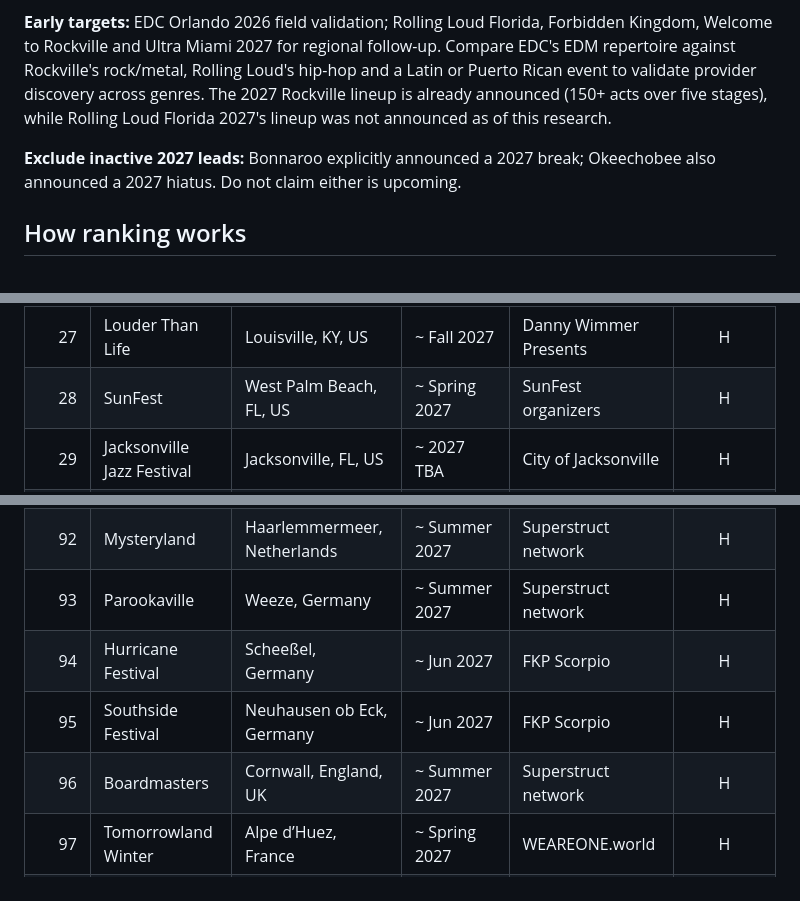
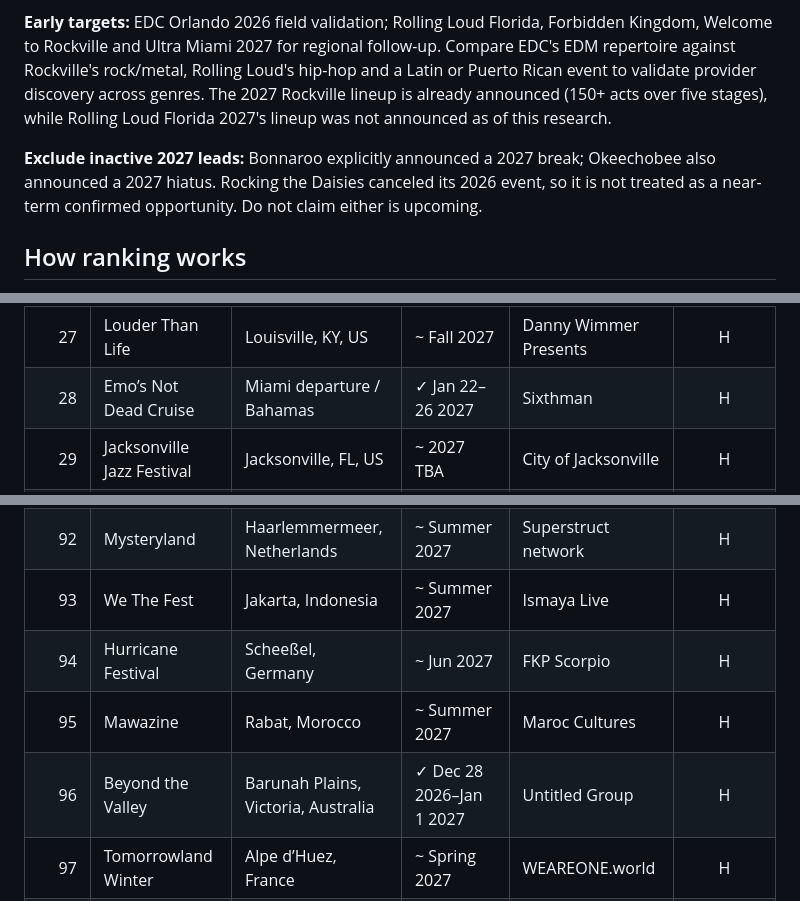
Before and after one commit to johnapaz/edc-listening-room, a Markdown page: docs/FESTIVAL-TARGET-MARKET-2026-10-30.md, 3 parts joined by grey strips. Drawn GitHub-style.

Commit message:
docs: widen the world sample and verify 2027 India and cruise dates

```diff
--- a/docs/FESTIVAL-TARGET-MARKET-2026-10-30.md
+++ b/docs/FESTIVAL-TARGET-MARKET-2026-10-30.md
@@ -8,7 +8,7 @@
 
 **Early targets:** EDC Orlando 2026 field validation; Rolling Loud Florida, Forbidden Kingdom, Welcome to Rockville and Ultra Miami 2027 for regional follow-up. Compare EDC's EDM repertoire against Rockville's rock/metal, Rolling Loud's hip-hop and a Latin or Puerto Rican event to validate provider discovery across genres. The 2027 Rockville lineup is already announced (150+ acts over five stages), while Rolling Loud Florida 2027's lineup was not announced as of this research.
 
-**Exclude inactive 2027 leads:** Bonnaroo explicitly announced a 2027 break; Okeechobee also announced a 2027 hiatus. Do not claim either is upcoming.
+**Exclude inactive 2027 leads:** Bonnaroo explicitly announced a 2027 break; Okeechobee also announced a 2027 hiatus. Rocking the Daisies canceled its 2026 event, so it is not treated as a near-term confirmed opportunity. Do not claim either is upcoming.
 
 ## How ranking works
 
@@ -47,7 +47,7 @@ This is an **editorial, personalized commercial-target priority**, not an object
 | 25 | Ultra Buenos Aires | Buenos Aires, Argentina | ✓ Apr 2–3 2027 | Ultra Worldwide | H |
 | 26 | Ultra South Africa | Cape Town / Johannesburg, South Africa | ✓ Apr 30–May 1 2027 | Ultra Worldwide | H |
 | 27 | Louder Than Life | Louisville, KY, US | ~ Fall 2027 | Danny Wimmer Presents | H |
-| 28 | SunFest | West Palm Beach, FL, US | ~ Spring 2027 | SunFest organizers | H |
+| 28 | Emo’s Not Dead Cruise | Miami departure / Bahamas | ✓ Jan 22–26 2027 | Sixthman | H |
 | 29 | Jacksonville Jazz Festival | Jacksonville, FL, US | ~ 2027 TBA | City of Jacksonville | H |
 | 30 | Florida Groves Music Festival | Orlando, FL, US | ✓ Apr 10 2027 | Florida Groves | H |
 | 31 | Lights All Night | Dallas, TX, US | ~ Winter 2026 | Disco Presents | H |
@@ -112,10 +112,10 @@ This is an **editorial, personalized commercial-target priority**, not an object
 | 90 | Awakenings Festival | Netherlands | ~ Summer 2027 | Superstruct network | H |
 | 91 | Defqon.1 | Biddinghuizen, Netherlands | ~ Summer 2027 | Superstruct network | H |
 | 92 | Mysteryland | Haarlemmermeer, Netherlands | ~ Summer 2027 | Superstruct network | H |
-| 93 | Parookaville | Weeze, Germany | ~ Summer 2027 | Superstruct network | H |
+| 93 | We The Fest | Jakarta, Indonesia | ~ Summer 2027 | Ismaya Live | H |
 | 94 | Hurricane Festival | Scheeßel, Germany | ~ Jun 2027 | FKP Scorpio | H |
-| 95 | Southside Festival | Neuhausen ob Eck, Germany | ~ Jun 2027 | FKP Scorpio | H |
-| 96 | Boardmasters | Cornwall, England, UK | ~ Summer 2027 | Superstruct network | H |
+| 95 | Mawazine | Rabat, Morocco | ~ Summer 2027 | Maroc Cultures | H |
+| 96 | Beyond the Valley | Barunah Plains, Victoria, Australia | ✓ Dec 28 2026–Jan 1 2027 | Untitled Group | H |
 | 97 | Tomorrowland Winter | Alpe d’Huez, France | ~ Spring 2027 | WEAREONE.world | H |
 | 98 | Tomorrowland Brasil | São Paulo area, Brazil | ~ Next edition TBA | WEAREONE.world | H |
 | 99 | Fuji Rock Festival | Naeba, Japan | ~ Summer 2027 | SMASH | H |
```
Also changed, not shown: other parts of docs/FESTIVAL-TARGET-MARKET-2026-10-30.md (+5 -3 lines).
